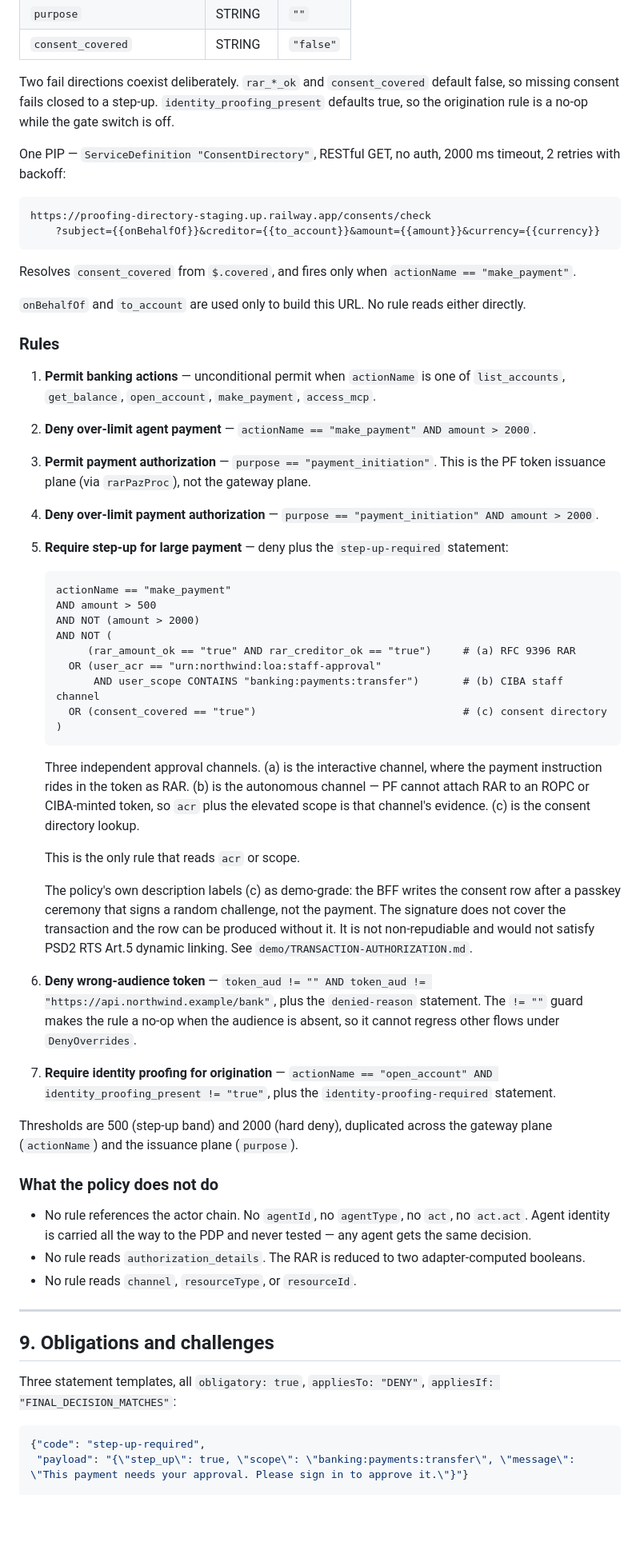
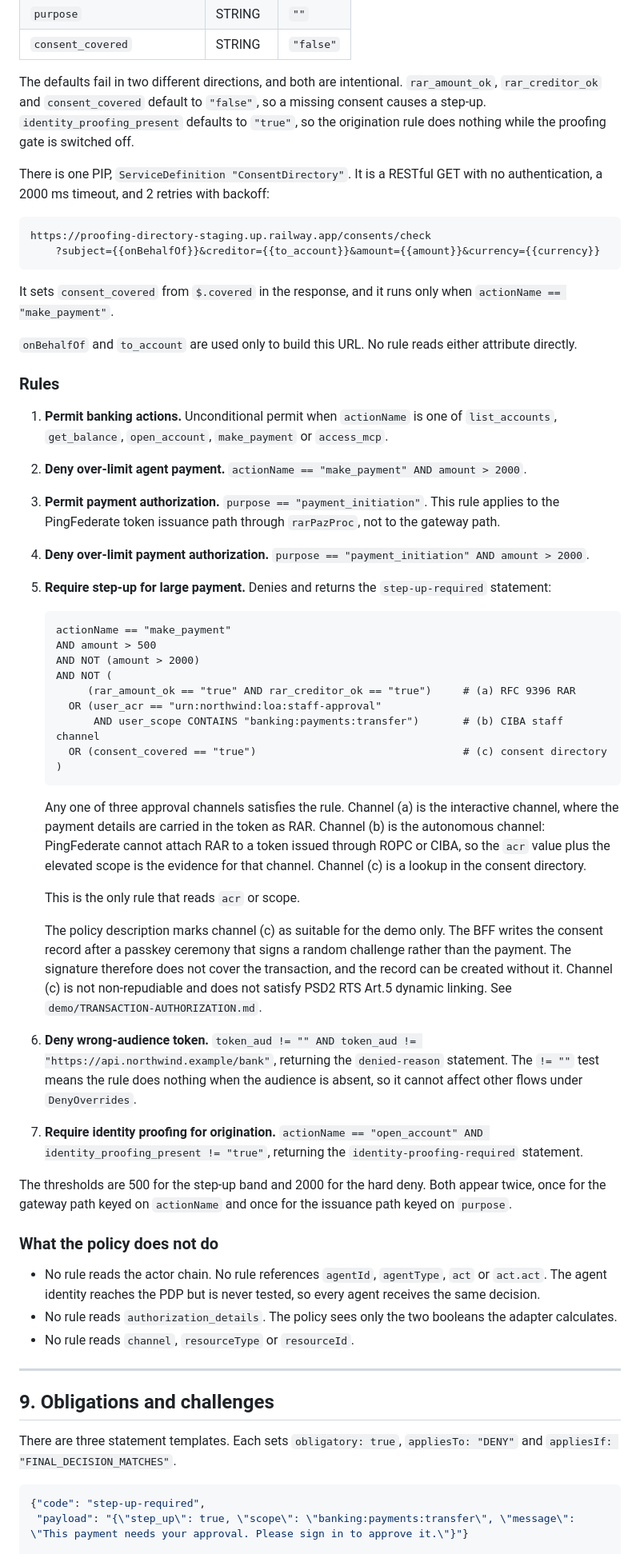
Before and after one commit to ID-Partners/idp-paz-authzen-adapter, a Markdown page: demo/TOKEN-EXCHANGE-ARCHITECTURE.md, the part around one of its changes. Shown at 80% size. GitHub-like rendering; blank space fills up the shorter version.

````diff
--- a/demo/TOKEN-EXCHANGE-ARCHITECTURE.md
+++ b/demo/TOKEN-EXCHANGE-ARCHITECTURE.md
@@ -529,37 +550,40 @@ PolicySet "Global Decision Point"        DenyOverrides
 | `purpose` | STRING | `""` |
 | `consent_covered` | STRING | `"false"` |
 
-Two fail directions coexist deliberately. `rar_*_ok` and `consent_covered` default false,
-so missing consent fails closed to a step-up. `identity_proofing_present` defaults true,
-so the origination rule is a no-op while the gate switch is off.
+The defaults fail in two different directions, and both are intentional. `rar_amount_ok`,
+`rar_creditor_ok` and `consent_covered` default to `"false"`, so a missing consent causes
+a step-up. `identity_proofing_present` defaults to `"true"`, so the origination rule does
+nothing while the proofing gate is switched off.
 
-One PIP — `ServiceDefinition "ConsentDirectory"`, RESTful GET, no auth, 2000 ms timeout,
-2 retries with backoff:
+There is one PIP, `ServiceDefinition "ConsentDirectory"`. It is a RESTful GET with no
+authentication, a 2000 ms timeout, and 2 retries with backoff:
 
 ```
 https://proofing-directory-staging.up.railway.app/consents/check
     ?subject={{onBehalfOf}}&creditor={{to_account}}&amount={{amount}}&currency={{currency}}
 ```
 
-Resolves `consent_covered` from `$.covered`, and fires only when
+It sets `consent_covered` from `$.covered` in the response, and it runs only when
 `actionName == "make_payment"`.
 
 `onBehalfOf` and `to_account` are used only to build this URL. No rule reads either
-directly.
+attribute directly.
 
 ### Rules
 
-1. **Permit banking actions** — unconditional permit when `actionName` is one of
-   `list_accounts`, `get_balance`, `open_account`, `make_payment`, `access_mcp`.
+1. **Permit banking actions.** Unconditional permit when `actionName` is one of
+   `list_accounts`, `get_balance`, `open_account`, `make_payment` or `access_mcp`.
 
-2. **Deny over-limit agent payment** — `actionName == "make_payment" AND amount > 2000`.
+2. **Deny over-limit agent payment.** `actionName == "make_payment" AND amount > 2000`.
 
-3. **Permit payment authorization** — `purpose == "payment_initiation"`. This is the PF
-   token issuance plane (via `rarPazProc`), not the gateway plane.
+3. **Permit payment authorization.** `purpose == "payment_initiation"`. This rule applies
+   to the PingFederate token issuance path through `rarPazProc`, not to the gateway path.
 
-4. **Deny over-limit payment authorization** — `purpose == "payment_initiation" AND amount > 2000`.
+4. **Deny over-limit payment authorization.** `purpose == "payment_initiation" AND
+   amount > 2000`.
 
-5. **Require step-up for large payment** — deny plus the `step-up-required` statement:
+5. **Require step-up for large payment.** Denies and returns the `step-up-required`
+   statement:
 
    ```
    actionName == "make_payment"
@@ -573,44 +597,48 @@ directly.
    )
    ```
 
-   Three independent approval channels. (a) is the interactive channel, where the payment
-   instruction rides in the token as RAR. (b) is the autonomous channel — PF cannot attach
-   RAR to an ROPC or CIBA-minted token, so `acr` plus the elevated scope is that channel's
-   evidence. (c) is the consent directory lookup.
+   Any one of three approval channels satisfies the rule. Channel (a) is the interactive
+   channel, where the payment details are carried in the token as RAR. Channel (b) is the
+   autonomous channel: PingFederate cannot attach RAR to a token issued through ROPC or
+   CIBA, so the `acr` value plus the elevated scope is the evidence for that channel.
+   Channel (c) is a lookup in the consent directory.
 
    This is the only rule that reads `acr` or scope.
 
-   The policy's own description labels (c) as demo-grade: the BFF writes the consent row
-   after a passkey ceremony that signs a random challenge, not the payment. The signature
-   does not cover the transaction and the row can be produced without it. It is not
-   non-repudiable and would not satisfy PSD2 RTS Art.5 dynamic linking. See
-   `demo/TRANSACTION-AUTHORIZATION.md`.
+   The policy description marks channel (c) as suitable for the demo only. The BFF writes
+   the consent record after a passkey ceremony that signs a random challenge rather than
+   the payment. The signature therefore does not cover the transaction, and the record can
+   be created without it. Channel (c) is not non-repudiable and does not satisfy PSD2 RTS
+   Art.5 dynamic linking. See `demo/TRANSACTION-AUTHORIZATION.md`.
 
-6. **Deny wrong-audience token** — `token_aud != "" AND token_aud != "https://api.northwind.example/bank"`,
-   plus the `denied-reason` statement. The `!= ""` guard makes the rule a no-op when the
-   audience is absent, so it cannot regress other flows under `DenyOverrides`.
+6. **Deny wrong-audience token.** `token_aud != "" AND token_aud !=
+   "https://api.northwind.example/bank"`, returning the `denied-reason` statement. The
+   `!= ""` test means the rule does nothing when the audience is absent, so it cannot
+   affect other flows under `DenyOverrides`.
 
-7. **Require identity proofing for origination** — `actionName == "open_account" AND
-   identity_proofing_present != "true"`, plus the `identity-proofing-required` statement.
+7. **Require identity proofing for origination.** `actionName == "open_account" AND
+   identity_proofing_present != "true"`, returning the `identity-proofing-required`
+   statement.
 
-Thresholds are 500 (step-up band) and 2000 (hard deny), duplicated across the gateway
-plane (`actionName`) and the issuance plane (`purpose`).
+The thresholds are 500 for the step-up band and 2000 for the hard deny. Both appear twice,
+once for the gateway path keyed on `actionName` and once for the issuance path keyed on
+`purpose`.
 
 ### What the policy does not do
 
-- No rule references the actor chain. No `agentId`, no `agentType`, no `act`, no `act.act`.
-  Agent identity is carried all the way to the PDP and never tested — any agent gets the
-  same decision.
-- No rule reads `authorization_details`. The RAR is reduced to two adapter-computed
-  booleans.
-- No rule reads `channel`, `resourceType`, or `resourceId`.
+- No rule reads the actor chain. No rule references `agentId`, `agentType`, `act` or
+  `act.act`. The agent identity reaches the PDP but is never tested, so every agent
+  receives the same decision.
+- No rule reads `authorization_details`. The policy sees only the two booleans the
+  adapter calculates.
+- No rule reads `channel`, `resourceType` or `resourceId`.
 
 ---
 
 ## 9. Obligations and challenges
 
-Three statement templates, all `obligatory: true`, `appliesTo: "DENY"`,
-`appliesIf: "FINAL_DECISION_MATCHES"`:
+There are three statement templates. Each sets `obligatory: true`, `appliesTo: "DENY"`
+and `appliesIf: "FINAL_DECISION_MATCHES"`.
 
 ```json
 {"code": "step-up-required",
````
Also changed, not shown: other parts of demo/TOKEN-EXCHANGE-ARCHITECTURE.md (+218 -186 lines).
